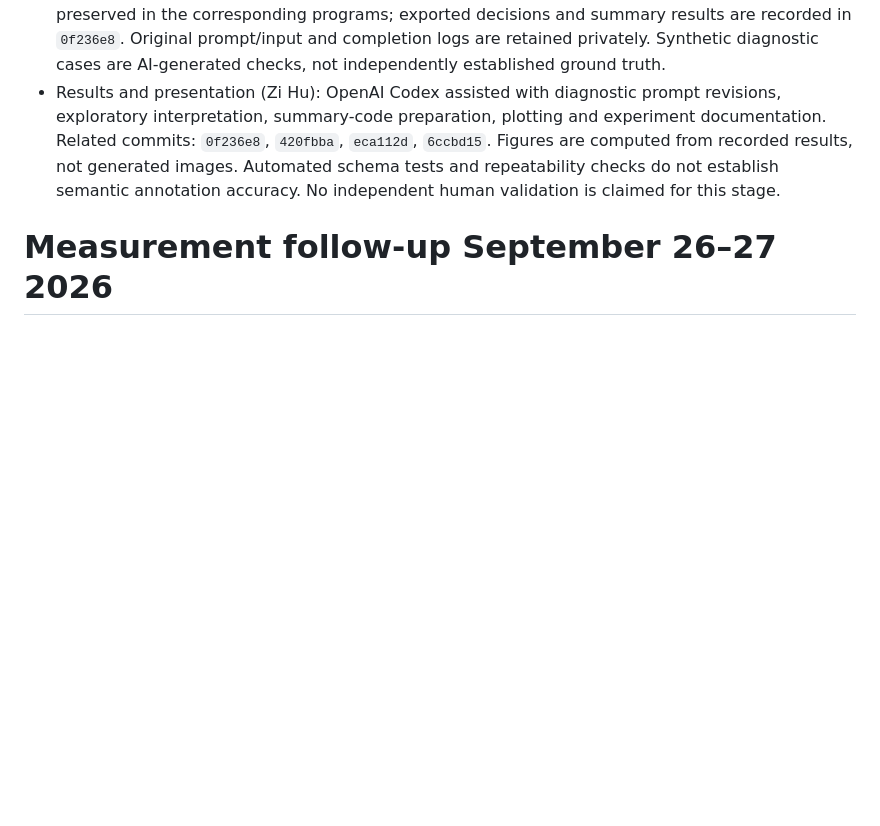
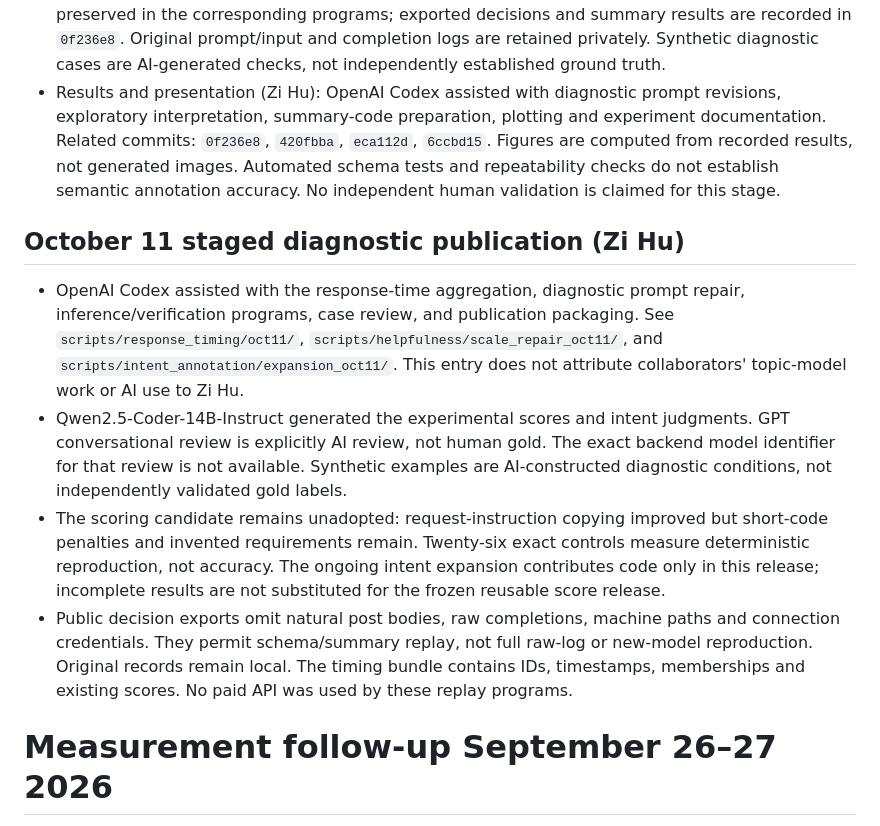
Before and after one commit to H-juanfeng-Z/SOSC314__Keyue_Li__Yihan_Wang__Zi_Hu, a Markdown page: docs/AI_USE.md, the part around the change. Drawn GitHub-style; blank space fills up the shorter version.

```diff
--- a/docs/AI_USE.md
+++ b/docs/AI_USE.md
@@ -64,6 +64,13 @@ policy.
   `6ccbd15`. Figures are computed from recorded results, not generated images.
   Automated schema tests and repeatability checks do not establish semantic
   annotation accuracy. No independent human validation is claimed for this stage.
+## October 11 staged diagnostic publication (Zi Hu)
+
+- OpenAI Codex assisted with the response-time aggregation, diagnostic prompt repair, inference/verification programs, case review, and publication packaging. See `scripts/response_timing/oct11/`, `scripts/helpfulness/scale_repair_oct11/`, and `scripts/intent_annotation/expansion_oct11/`. This entry does not attribute collaborators' topic-model work or AI use to Zi Hu.
+- Qwen2.5-Coder-14B-Instruct generated the experimental scores and intent judgments. GPT conversational review is explicitly AI review, not human gold. The exact backend model identifier for that review is not available. Synthetic examples are AI-constructed diagnostic conditions, not independently validated gold labels.
+- The scoring candidate remains unadopted: request-instruction copying improved but short-code penalties and invented requirements remain. Twenty-six exact controls measure deterministic reproduction, not accuracy. The ongoing intent expansion contributes code only in this release; incomplete results are not substituted for the frozen reusable score release.
+- Public decision exports omit natural post bodies, raw completions, machine paths and connection credentials. They permit schema/summary replay, not full raw-log or new-model reproduction. Original records remain local. The timing bundle contains IDs, timestamps, memberships and existing scores. No paid API was used by these replay programs.
+
 # Measurement follow-up September 26–27 2026
 
 - Zi Hu: OpenAI Codex assisted with preparation and inference code, prompt revisions, testing, result export, plotting, interpretation and report editing. Related files: `scripts/helpfulness/{prepare_measurement,prepare_request_bridge,run_measurement,run_scope_calibration,run_bridge,request_protocol,measurement_taxonomy,analyze_measurement,summarize_bridge,summarize_scope,export_measurement,test_request_protocol}.py`, `scripts/visualization/make_measurement_report_figure.py`, and `docs/experiments/request_first_measurement.md`.
```
Also changed, not shown: README.md (+6 -0 lines).
